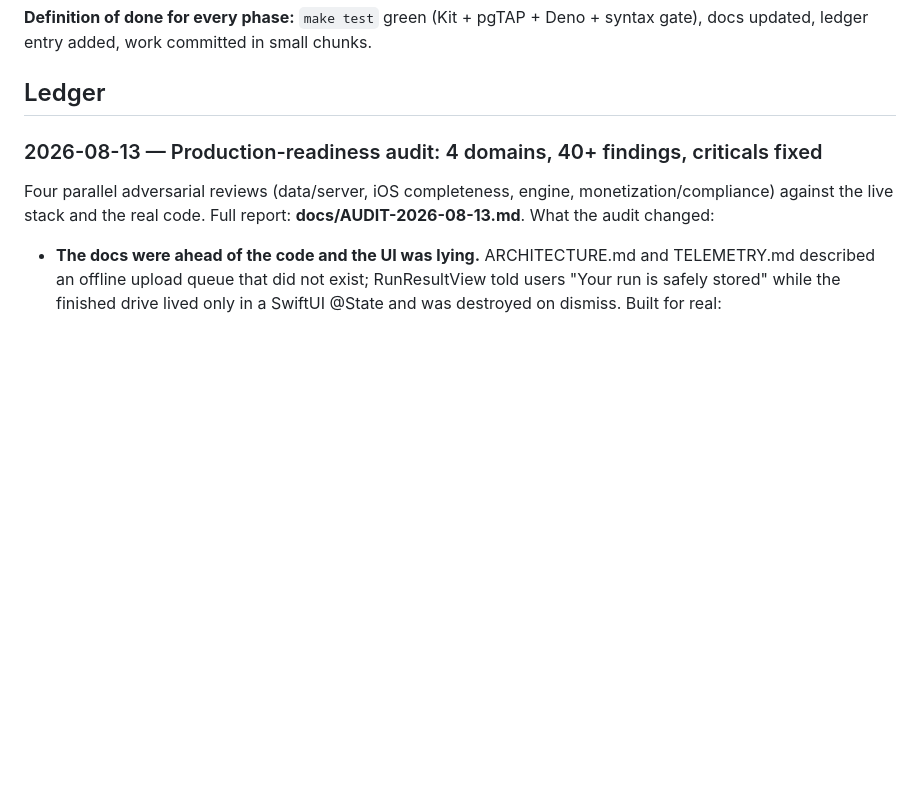
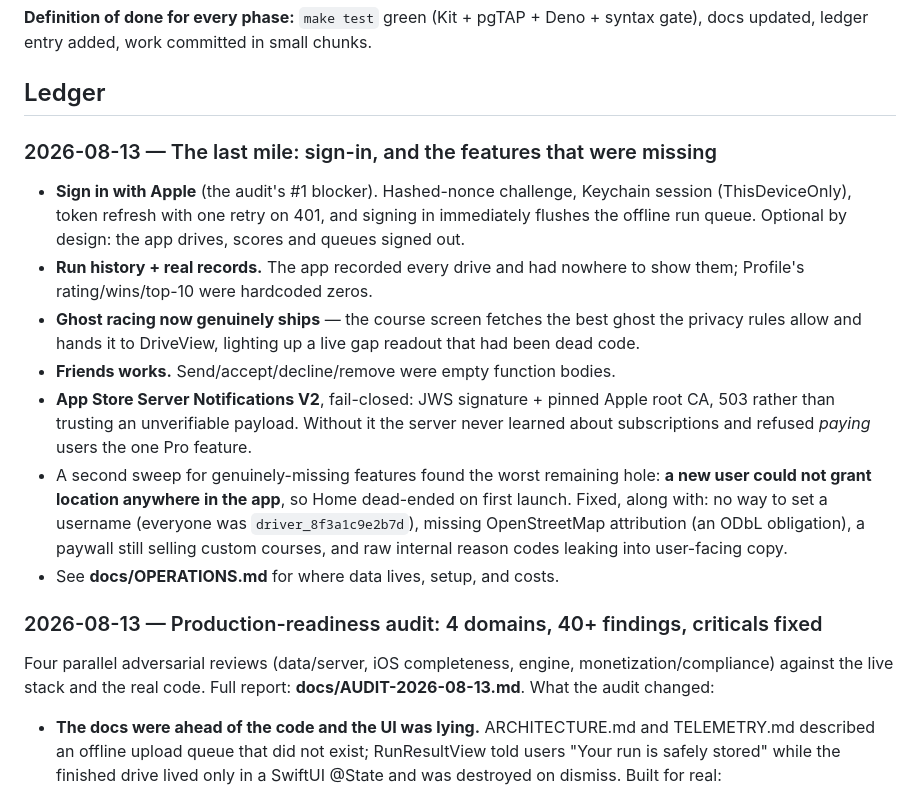
Before and after one commit to iodex99/smoooothoperator, a Markdown page: docs/ROADMAP.md, the part around the change. Rendered like a GitHub page; blank space fills up the shorter version.

Commit message:
docs: ledger + audit closure for the sign-in and missing-feature work
Co-Authored-By: Claude Fable 5 <noreply@anthropic.com>

```diff
--- a/docs/ROADMAP.md
+++ b/docs/ROADMAP.md
@@ -28,6 +28,29 @@ sharing → subscriptions. UI is authored alongside but never blocks engine work
 syntax gate), docs updated, ledger entry added, work committed in small chunks.
 
 ## Ledger
+
+### 2026-08-13 — The last mile: sign-in, and the features that were missing
+- **Sign in with Apple** (the audit's #1 blocker). Hashed-nonce challenge,
+  Keychain session (ThisDeviceOnly), token refresh with one retry on 401,
+  and signing in immediately flushes the offline run queue. Optional by
+  design: the app drives, scores and queues signed out.
+- **Run history + real records.** The app recorded every drive and had
+  nowhere to show them; Profile's rating/wins/top-10 were hardcoded zeros.
+- **Ghost racing now genuinely ships** — the course screen fetches the best
+  ghost the privacy rules allow and hands it to DriveView, lighting up a
+  live gap readout that had been dead code.
+- **Friends works.** Send/accept/decline/remove were empty function bodies.
+- **App Store Server Notifications V2**, fail-closed: JWS signature +
+  pinned Apple root CA, 503 rather than trusting an unverifiable payload.
+  Without it the server never learned about subscriptions and refused
+  *paying* users the one Pro feature.
+- A second sweep for genuinely-missing features found the worst remaining
+  hole: **a new user could not grant location anywhere in the app**, so
+  Home dead-ended on first launch. Fixed, along with: no way to set a
+  username (everyone was `driver_8f3a1c9e2b7d`), missing OpenStreetMap
+  attribution (an ODbL obligation), a paywall still selling custom courses,
+  and raw internal reason codes leaking into user-facing copy.
+- See **docs/OPERATIONS.md** for where data lives, setup, and costs.
 
 ### 2026-08-13 — Production-readiness audit: 4 domains, 40+ findings, criticals fixed
 Four parallel adversarial reviews (data/server, iOS completeness, engine,
```
Also changed, not shown: docs/AUDIT-2026-08-13.md (+5 -5 lines).
